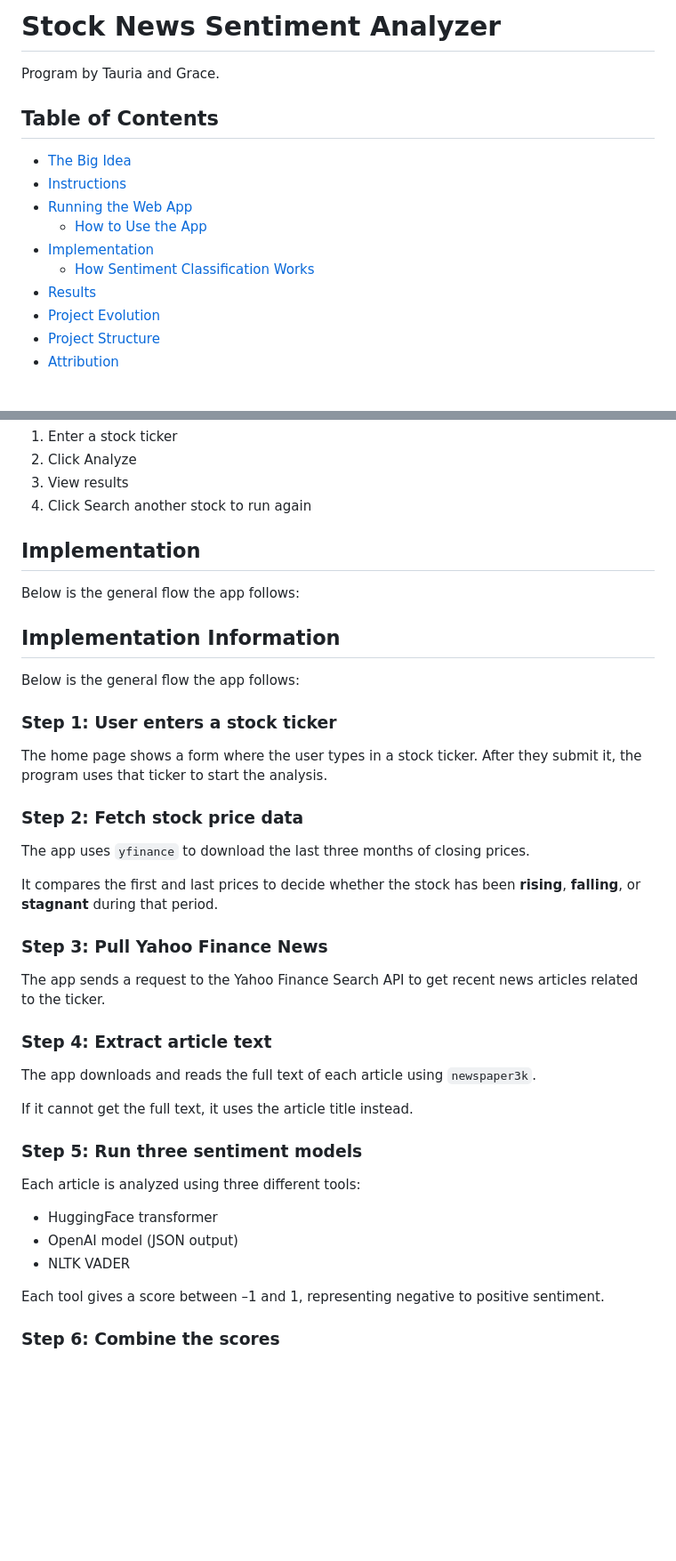
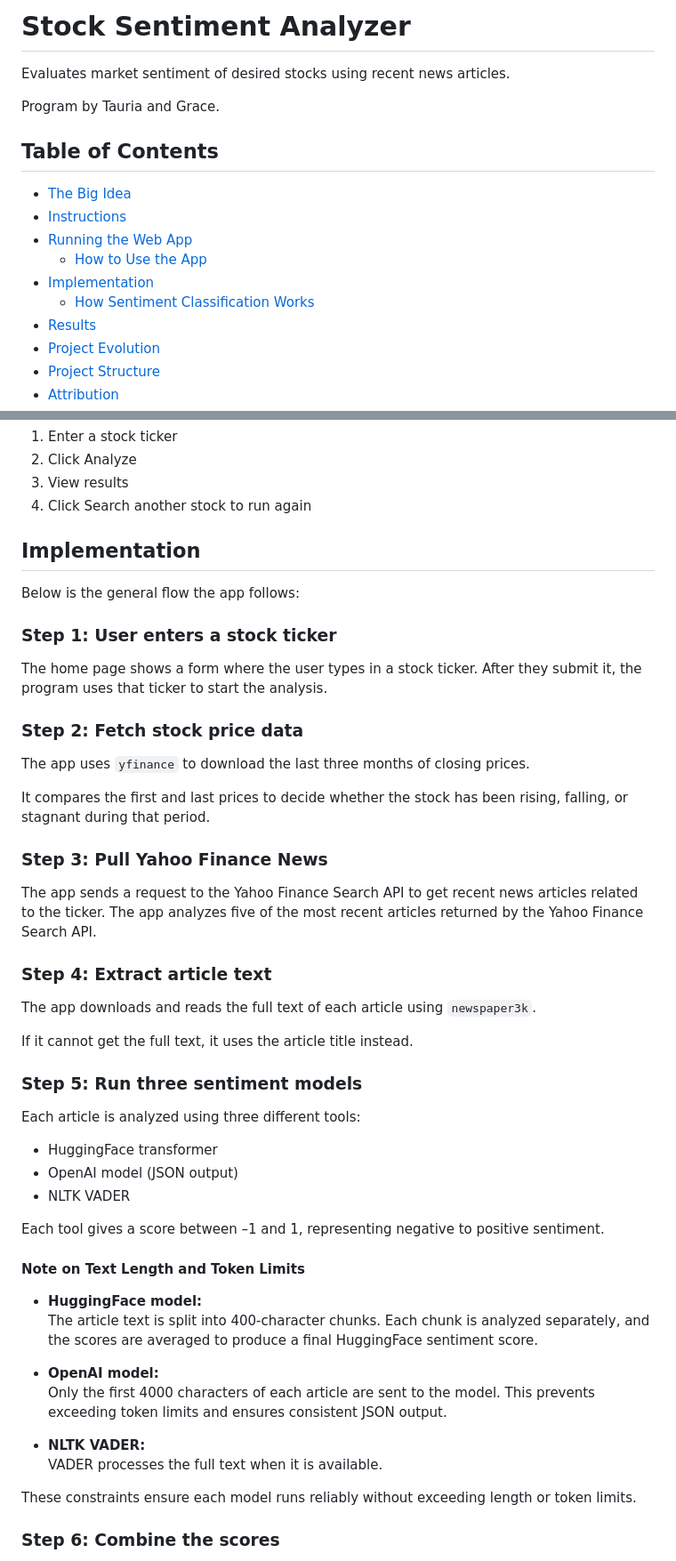
Before and after one commit to taubao/Market-Sentiment-Analysis, a Markdown page: README.md, 2 parts joined by grey strips. Shown at 89% size. GitHub-like rendering; blank space fills up the shorter version.

```diff
--- a/README.md
+++ b/README.md
@@ -1,4 +1,6 @@
-# Stock News Sentiment Analyzer
+# Stock Sentiment Analyzer
+Evaluates market sentiment of desired stocks using recent news articles.
+
 Program by Tauria and Grace.
 
 ## Table of Contents
@@ -122,25 +124,25 @@ http://127.0.0.1:5000
 
 Below is the general flow the app follows:
 
-## Implementation Information
-
-Below is the general flow the app follows:
-
 ### Step 1: User enters a stock ticker
 The home page shows a form where the user types in a stock ticker. After they submit it, the program uses that ticker to start the analysis.
+
 
 ### Step 2: Fetch stock price data
 The app uses `yfinance` to download the last three months of closing prices.
 
-It compares the first and last prices to decide whether the stock has been **rising**, **falling**, or **stagnant** during that period.
+It compares the first and last prices to decide whether the stock has been rising, falling, or stagnant during that period.
+
 
 ### Step 3: Pull Yahoo Finance News
-The app sends a request to the Yahoo Finance Search API to get recent news articles related to the ticker.
+The app sends a request to the Yahoo Finance Search API to get recent news articles related to the ticker. The app analyzes five of the most recent articles returned by the Yahoo Finance Search API.
+
 
 ### Step 4: Extract article text
 The app downloads and reads the full text of each article using `newspaper3k`.
 
 If it cannot get the full text, it uses the article title instead.
+
 
 ### Step 5: Run three sentiment models
 Each article is analyzed using three different tools:
@@ -150,6 +152,21 @@ Each article is analyzed using three different tools:
 - NLTK VADER
 
 Each tool gives a score between –1 and 1, representing negative to positive sentiment.
+
+#### Note on Text Length and Token Limits
+
+- **HuggingFace model:**
+  The article text is split into 400-character chunks. Each chunk is analyzed separately, and the scores are averaged to produce a final HuggingFace sentiment score.
+
+- **OpenAI model:**
+  Only the first 4000 characters of each article are sent to the model. This prevents exceeding token limits and ensures consistent JSON output.
+
+- **NLTK VADER:**
+  VADER processes the full text when it is available.
+
+
+These constraints ensure each model runs reliably without exceeding length or token limits.
+
 
 ### Step 6: Combine the scores
 The app averages the three scores for each article to assign a final label (Positive, Neutral, or Negative).
```
Also changed, not shown: other parts of README.md (+1 -1 lines).
